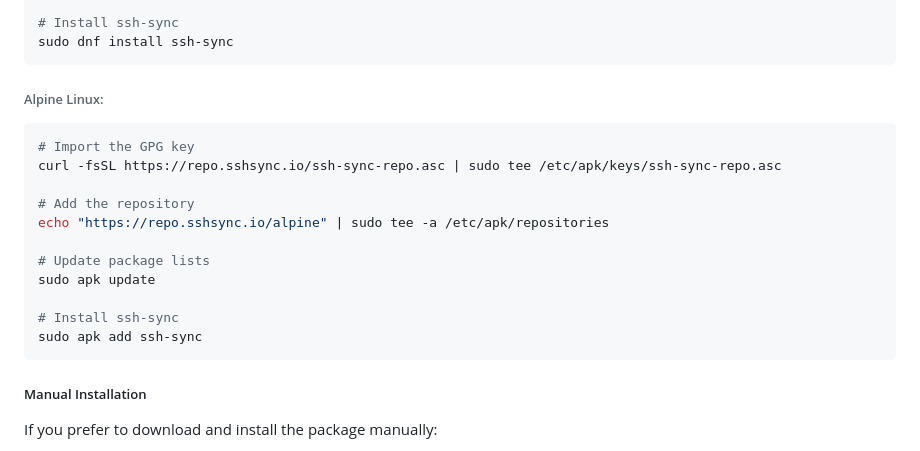
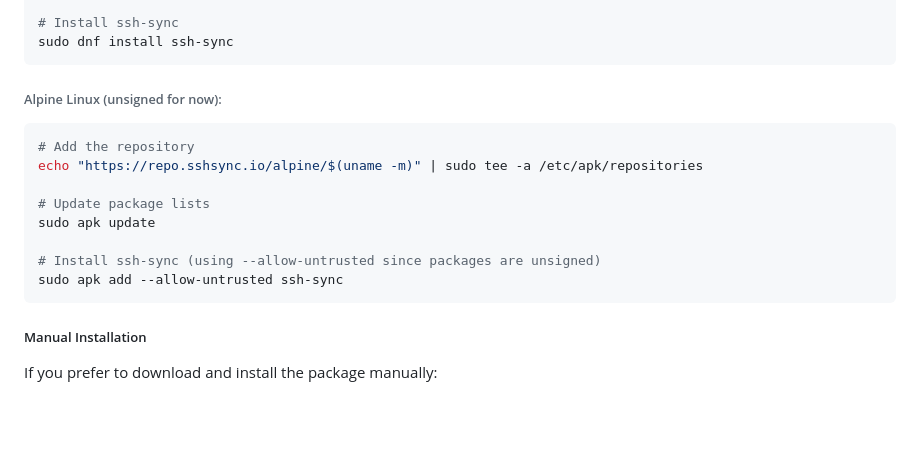
Before and after one commit to therealpaulgg/ssh-sync, a Markdown page: README.md, the part around the change. Rendered like a GitHub page; blank space fills up the shorter version.

Commit message:
update readme with alpine instrutionsg

````diff
--- a/README.md
+++ b/README.md
@@ -69,20 +69,17 @@ EOF
 sudo dnf install ssh-sync
 ```
 
-###### Alpine Linux:
+###### Alpine Linux (unsigned for now):
 
 ```shell
-# Import the GPG key
-curl -fsSL https://repo.sshsync.io/ssh-sync-repo.asc | sudo tee /etc/apk/keys/ssh-sync-repo.asc
-
 # Add the repository
-echo "https://repo.sshsync.io/alpine" | sudo tee -a /etc/apk/repositories
+echo "https://repo.sshsync.io/alpine/$(uname -m)" | sudo tee -a /etc/apk/repositories
 
 # Update package lists
 sudo apk update
 
-# Install ssh-sync
-sudo apk add ssh-sync
+# Install ssh-sync (using --allow-untrusted since packages are unsigned)
+sudo apk add --allow-untrusted ssh-sync
 ```
 
 ##### Manual Installation
````
